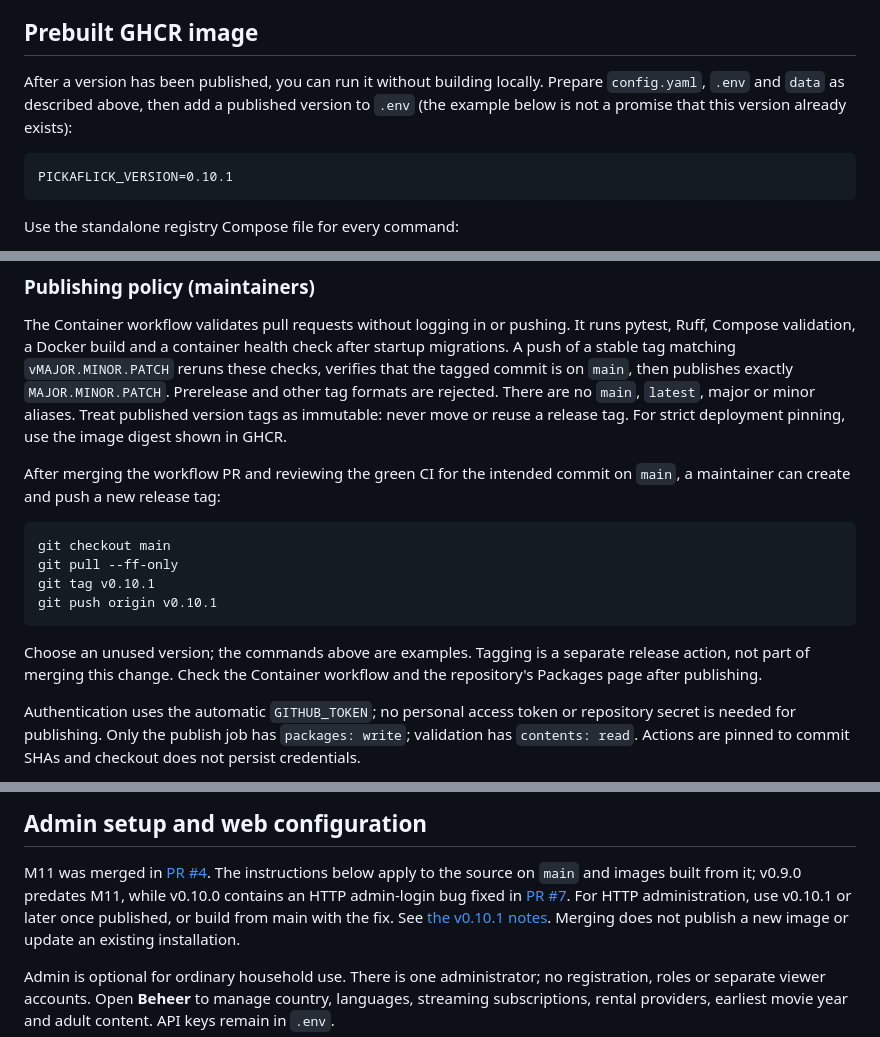
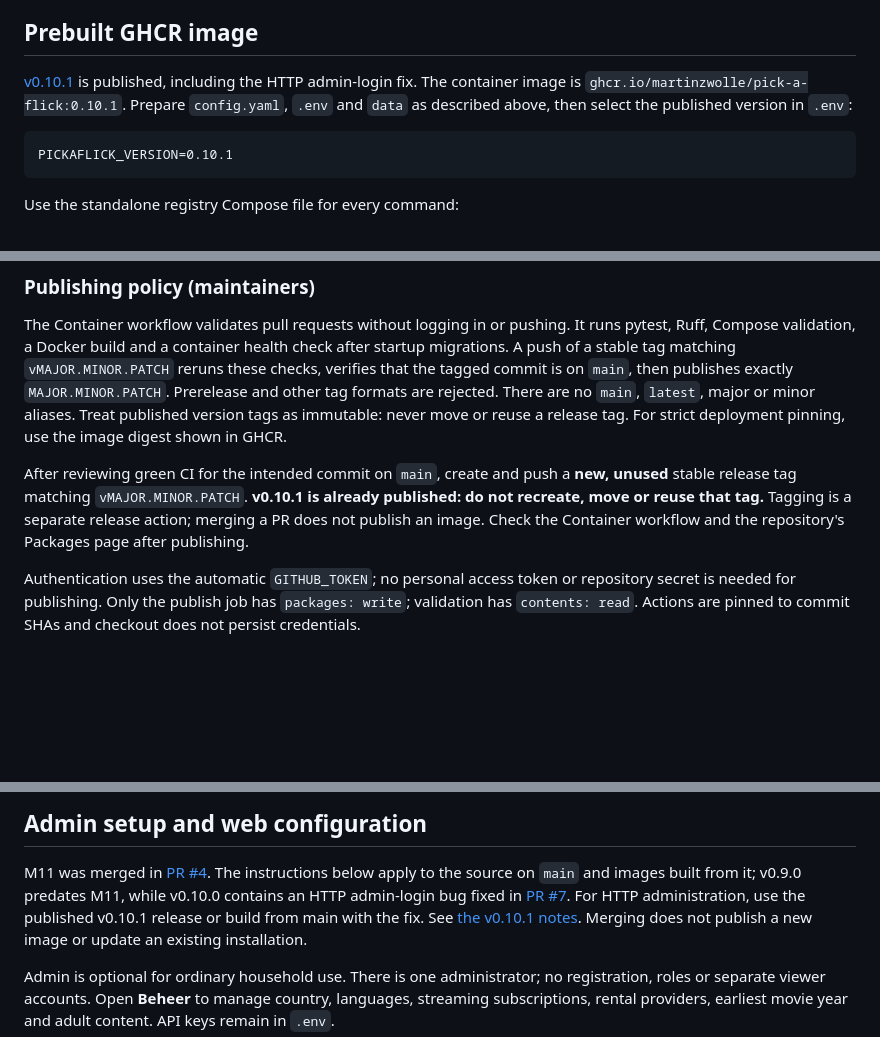
Before and after one commit to MartinZwolle/pick-a-flick, a Markdown page: README.md, 3 parts joined by grey strips. GitHub-like rendering; blank space fills up the shorter version.

Commit message:
docs: reflect published v0.10.1 and avoid reusing release tags

````diff
--- a/README.md
+++ b/README.md
@@ -69,10 +69,11 @@ The Compose file publishes port 8089 on the host and mounts `config.yaml` read-o
 
 ## Prebuilt GHCR image
 
-After a version has been published, you can run it without building locally.
-Prepare `config.yaml`, `.env` and `data` as described above, then add a
-published version to `.env` (the example below is not a promise that this
-version already exists):
+[v0.10.1](https://github.com/MartinZwolle/pick-a-flick/releases/tag/v0.10.1)
+is published, including the HTTP admin-login fix. The container image is
+`ghcr.io/martinzwolle/pick-a-flick:0.10.1`.
+Prepare `config.yaml`, `.env` and `data` as described above, then select the
+published version in `.env`:
 
 ```dotenv
 PICKAFLICK_VERSION=0.10.1
@@ -105,19 +106,11 @@ tag formats are rejected. There are no `main`, `latest`, major or minor
 aliases. Treat published version tags as immutable: never move or reuse a
 release tag. For strict deployment pinning, use the image digest shown in GHCR.
 
-After merging the workflow PR and reviewing the green CI for the intended
-commit on `main`, a maintainer can create and push a new release tag:
-
-```bash
-git checkout main
-git pull --ff-only
-git tag v0.10.1
-git push origin v0.10.1
-```
-
-Choose an unused version; the commands above are examples. Tagging is a
-separate release action, not part of merging this change. Check the Container
-workflow and the repository's Packages page after publishing.
+After reviewing green CI for the intended commit on `main`, create and push a
+**new, unused** stable release tag matching `vMAJOR.MINOR.PATCH`.
+**v0.10.1 is already published: do not recreate, move or reuse that tag.**
+Tagging is a separate release action; merging a PR does not publish an image.
+Check the Container workflow and the repository's Packages page after publishing.
 
 Authentication uses the automatic `GITHUB_TOKEN`; no personal access token
 or repository secret is needed for publishing. Only the publish job has
@@ -161,7 +154,7 @@ M11 was merged in [PR #4](https://github.com/MartinZwolle/pick-a-flick/pull/4).
 The instructions below apply to the source on `main` and images built from it;
 v0.9.0 predates M11, while v0.10.0 contains an HTTP admin-login bug fixed in
 [PR #7](https://github.com/MartinZwolle/pick-a-flick/pull/7). For HTTP administration,
-use v0.10.1 or later once published, or build from main with the fix.
+use the published v0.10.1 release or build from main with the fix.
 See [the v0.10.1 notes](docs/releases/v0.10.1.md). Merging does not publish a new
 image or update an existing installation.
 
````
